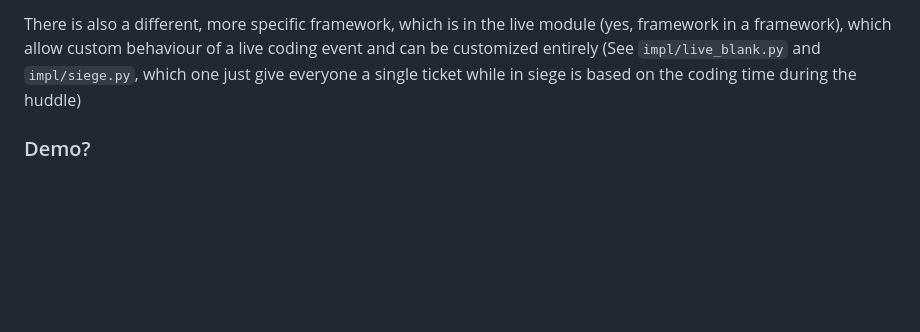
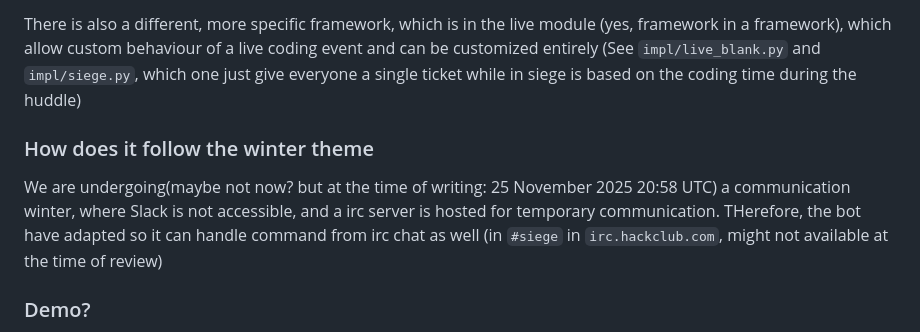
Before and after one commit to i-am-unknown-81514525/live-coding-siege, a Markdown page: README.md, the part around one of its changes. Drawn GitHub-style; blank space fills up the shorter version.

Commit message:
Add winter theme

```diff
--- a/README.md
+++ b/README.md
@@ -65,6 +65,9 @@ Copying `main.py`(Bot launchor with the module loader), `config.py`(Config loade
 
 There is also a different, more specific framework, which is in the live module (yes, framework in a framework), which allow custom behaviour of a live coding event and can be customized entirely (See `impl/live_blank.py` and `impl/siege.py`, which one just give everyone a single ticket while in siege is based on the coding time during the huddle)
 
+### How does it follow the winter theme
+We are undergoing(maybe not now? but at the time of writing: 25 November 2025 20:58 UTC) a communication winter, where Slack is not accessible, and a irc server is hosted for temporary communication. THerefore, the bot have adapted so it can handle command from irc chat as well (in `#siege` in `irc.hackclub.com`, might not available at the time of review)
+
 ### Demo?
 I prefer you test on Slack instead, it would take same amount of time to a demo video, and just start a empty huddle, for the better experience :)
 If you are lazy like me, check the image below:
```
Also changed, not shown: other parts of README.md (+2 -0 lines).
